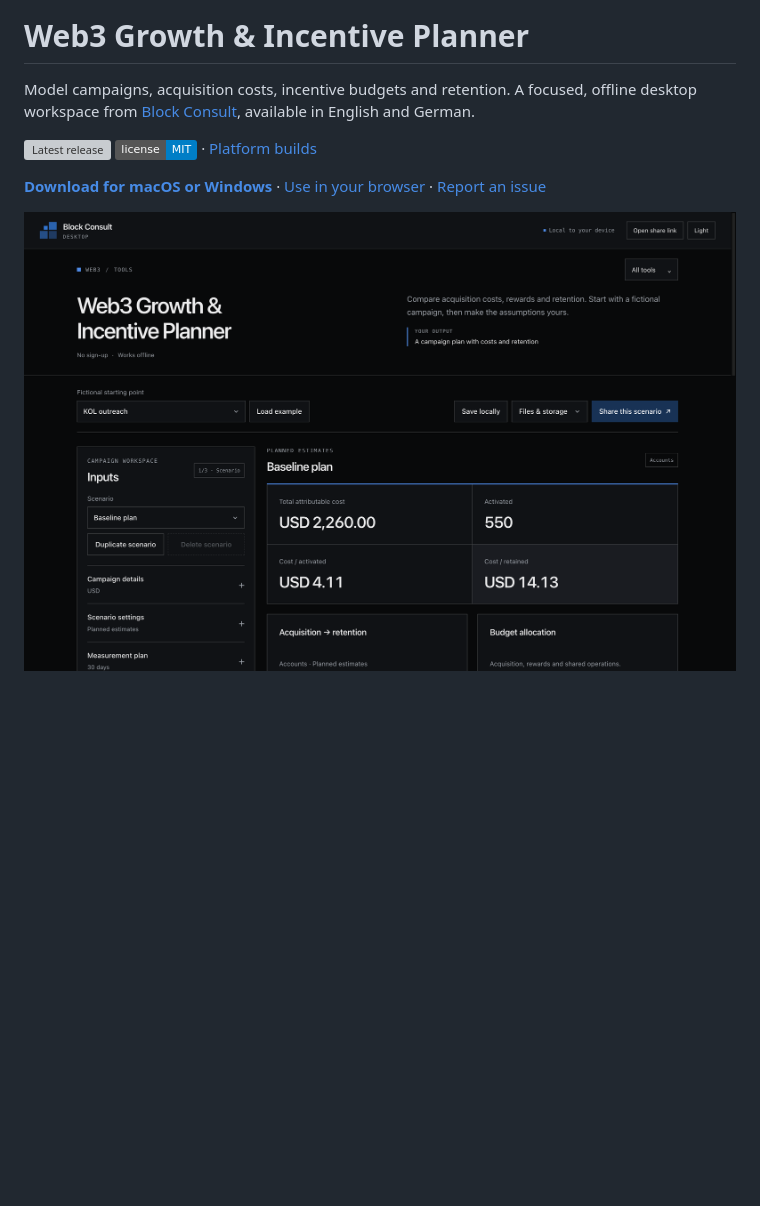
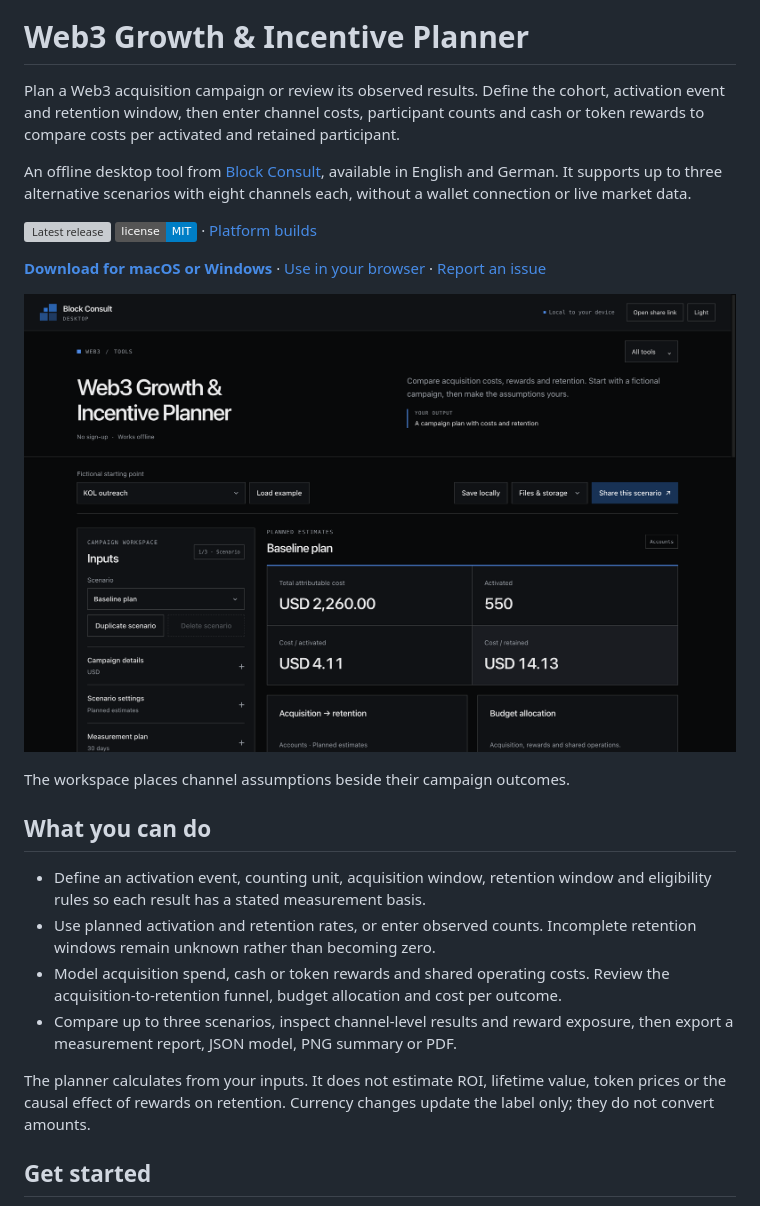
Before and after one commit to blockconsult-org/web3-growth-planner, a Markdown page: README.md, the part around one of its changes. GitHub-like rendering; badges without logos; blank space fills up the shorter version; grey boxes are pictures that could not be loaded.

```diff
--- a/README.md
+++ b/README.md
@@ -2,10 +7,26 @@
 
 # Web3 Growth & Incentive Planner
 
-Model campaigns, acquisition costs, incentive budgets and retention. A focused, offline desktop workspace from [Block Consult](https://www.blockconsult.org), available in English and German.
+Plan a Web3 acquisition campaign or review its observed results. Define the cohort, activation event and retention window, then enter channel costs, participant counts and cash or token rewards to compare costs per activated and retained participant.
+
+An offline desktop tool from [Block Consult](https://www.blockconsult.org), available in English and German. It supports up to three alternative scenarios with eight channels each, without a wallet connection or live market data.
 
 [![Latest release](https://img.shields.io/github/v/release/blockconsult-org/web3-growth-planner)](https://github.com/blockconsult-org/web3-growth-planner/releases/latest) [![License: MIT](https://img.shields.io/badge/license-MIT-blue.svg)](LICENSE) · [Platform builds](https://github.com/blockconsult-org/web3-growth-planner/actions/workflows/release.yml)
 
 **[Download for macOS or Windows](https://github.com/blockconsult-org/web3-growth-planner/releases/latest)** · [Use in your browser](https://www.blockconsult.org/tools/web3-growth-planner) · [Report an issue](https://github.com/blockconsult-org/web3-growth-planner/issues)
 
-![Web3 Growth & Incentive Planner workspace](docs/screenshot.png)
+![Web3 Growth and Incentive Planner in dark mode, with campaign inputs and calculated results](docs/screenshot.png)
+
+The workspace places channel assumptions beside their campaign outcomes.
+
+## What you can do
+
+- Define an activation event, counting unit, acquisition window, retention window and eligibility rules so each result has a stated measurement basis.
+- Use planned activation and retention rates, or enter observed counts. Incomplete retention windows remain unknown rather than becoming zero.
+- Model acquisition spend, cash or token rewards and shared operating costs. Review the acquisition-to-retention funnel, budget allocation and cost per outcome.
+- Compare up to three scenarios, inspect channel-level results and reward exposure, then export a measurement report, JSON model, PNG summary or PDF.
+
+The planner calculates from your inputs. It does not estimate ROI, lifetime value, token prices or the causal effect of rewards on retention. Currency changes update the label only; they do not convert amounts.
+
+## Get started
+
```
Also changed, not shown: other parts of README.md (+28 -11 lines), docs/screenshots/example.png (added).
